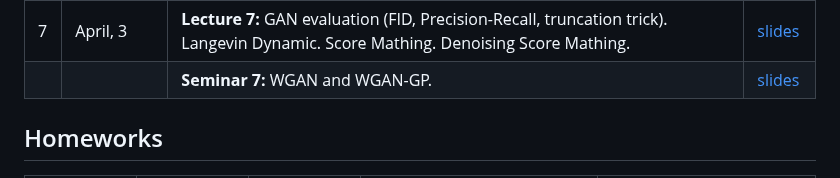
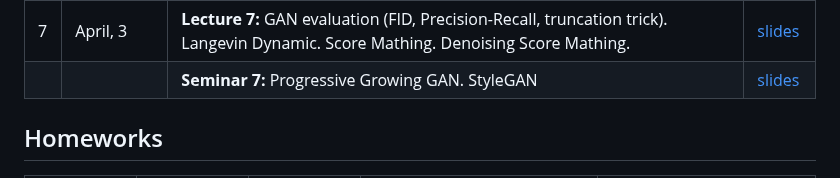
Before and after one commit to r-isachenko/2025-DGM-AIMasters-course, a Markdown page: README.md, the part around the change. Drawn GitHub-style.

Commit message:
lecture&seminar7:readme

```diff
--- a/README.md
+++ b/README.md
@@ -38,7 +38,7 @@ The course is accompanied by practical tasks that allow you to understand the pr
 | 6 | March, 27 | <b>Lecture 6:</b> Likelihood-free learning. GAN optimality theorem. Wasserstein distance. Wasserstein GAN (WGAN). | [slides](lectures/lecture6/Lecture6.pdf) |
 |  |  | <b>Seminar 6:</b>  Vanilla GAN in 1D coding. Mode collapse and vanishing gradients. Non-saturating GAN. Wasserstein GAN (WGAN) and WGAN-GP | [slides](seminars/seminar6/seminar6_wgan.ipynb) |
 | 7 | April, 3 | <b>Lecture 7:</b> GAN evaluation (FID, Precision-Recall, truncation trick). Langevin Dynamic. Score Mathing. Denoising Score Mathing. | [slides](lectures/lecture7/Lecture7.pdf) |
-|  |  | <b>Seminar 7:</b> WGAN and WGAN-GP. | [slides](seminars/seminar7/seminar7.ipynb) |
+|  |  | <b>Seminar 7:</b> Progressive Growing GAN. StyleGAN | [slides](seminars/seminar7/seminar7.ipynb) |
 
 <!---
 | 8 | October, 29 | <b>Lecture 8:</b>  Langevin dynamic. Score matching (Denoising score matching, Noise Conditioned Score Network (NCSN)). Forward gaussian diffusion process. | [slides](lectures/lecture8/Lecture8.pdf) |
```
